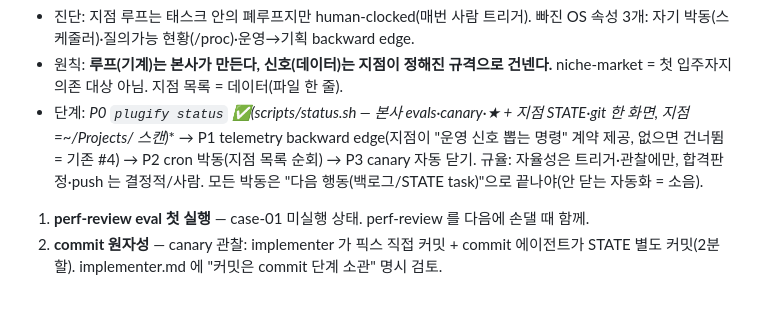
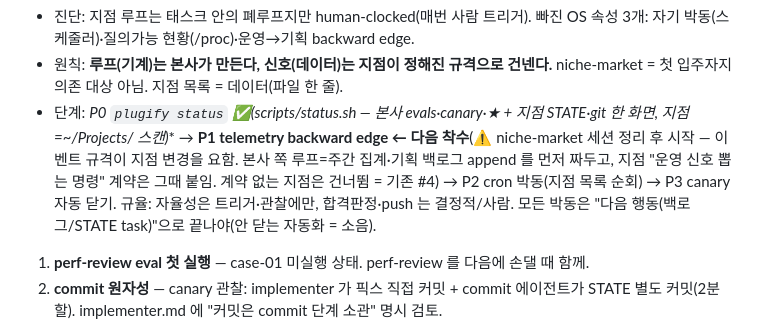
Before and after one commit to chanshin0/Plugify, a Markdown page: SYSTEM.md, the part around the change. Rendered like a GitHub page; blank space fills up the shorter version.

Commit message:
docs: P1 재개 조건 기록 (niche-market 세션 정리 후 + 본사 루프 먼저)
이어가기 앵커. SYSTEM.md §6 ★2 P1 에 게이팅 조건 명시 — 다음 세션이
SYSTEM 부터 읽고 바로 재개 가능하게(메모리 recall 의존 X).

Co-Authored-By: Claude Opus 4.8 (1M context) <noreply@anthropic.com>

```diff
--- a/SYSTEM.md
+++ b/SYSTEM.md
@@ -72,7 +72,7 @@ service-planning → tech-deciding → spec-building ─→ live-verify ─→ (
 ★2 **살아있는 루프 — 현황판·운영→기획 피드백·자기 시계** (★1 위에 얹음)
 - 진단: 지점 루프는 태스크 안의 폐루프지만 human-clocked(매번 사람 트리거). 빠진 OS 속성 3개: 자기 박동(스케줄러)·질의가능 현황(/proc)·운영→기획 backward edge.
 - 원칙: **루프(기계)는 본사가 만든다, 신호(데이터)는 지점이 정해진 규격으로 건넨다.** niche-market = 첫 입주자지 의존 대상 아님. 지점 목록 = 데이터(파일 한 줄).
-- 단계: **P0 `plugify status` ✅(scripts/status.sh — 본사 evals·canary·★ + 지점 STATE·git 한 화면, 지점=~/Projects/* 스캔)** → P1 telemetry backward edge(지점이 "운영 신호 뽑는 명령" 계약 제공, 없으면 건너뜀 = 기존 #4) → P2 cron 박동(지점 목록 순회) → P3 canary 자동 닫기. 규율: 자율성은 트리거·관찰에만, 합격판정·push 는 결정적/사람. 모든 박동은 "다음 행동(백로그/STATE task)"으로 끝나야(안 닫는 자동화 = 소음).
+- 단계: **P0 `plugify status` ✅(scripts/status.sh — 본사 evals·canary·★ + 지점 STATE·git 한 화면, 지점=~/Projects/* 스캔)** → **P1 telemetry backward edge ← 다음 착수**(⚠ niche-market 세션 정리 후 시작 — 이벤트 규격이 지점 변경을 요함. 본사 쪽 루프=주간 집계·기획 백로그 append 를 먼저 짜두고, 지점 "운영 신호 뽑는 명령" 계약은 그때 붙임. 계약 없는 지점은 건너뜀 = 기존 #4) → P2 cron 박동(지점 목록 순회) → P3 canary 자동 닫기. 규율: 자율성은 트리거·관찰에만, 합격판정·push 는 결정적/사람. 모든 박동은 "다음 행동(백로그/STATE task)"으로 끝나야(안 닫는 자동화 = 소음).
 
 1. **perf-review eval 첫 실행** — case-01 미실행 상태. perf-review 를 다음에 손댈 때 함께.
 2. **commit 원자성** — canary 관찰: implementer 가 픽스 직접 커밋 + commit 에이전트가 STATE 별도 커밋(2분할). implementer.md 에 "커밋은 commit 단계 소관" 명시 검토.
```
